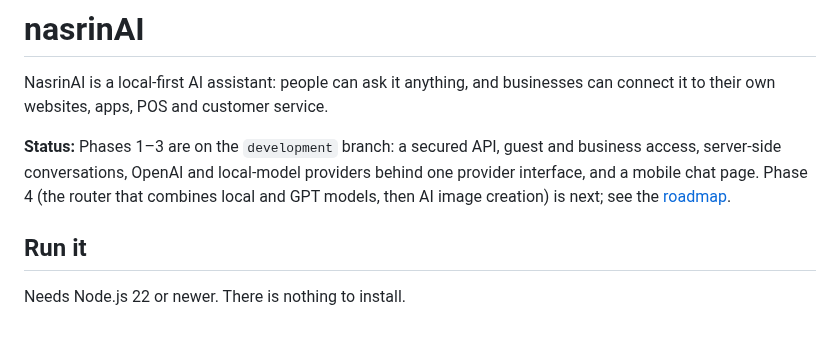
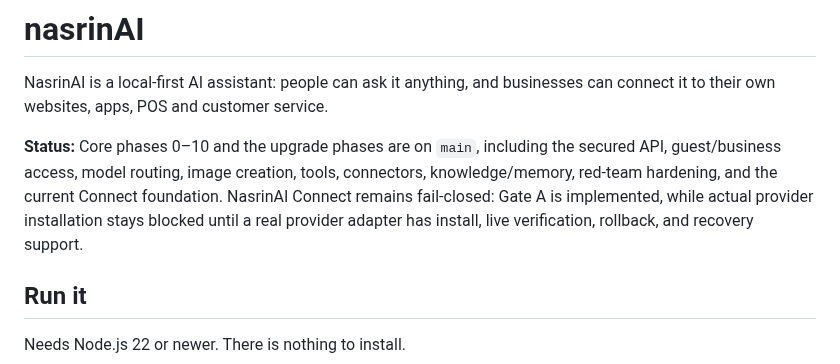
Before and after one commit to primusco20/nasrinAI, a Markdown page: README.md, the part around the change. GitHub-like rendering; blank space fills up the shorter version.

Commit message:
docs: sync main and Connect production state

```diff
--- a/README.md
+++ b/README.md
@@ -3,11 +3,7 @@
 NasrinAI is a local-first AI assistant: people can ask it anything, and
 businesses can connect it to their own websites, apps, POS and customer service.
 
-**Status:** Phases 1–3 are on the `development` branch: a secured API,
-guest and business access, server-side conversations, OpenAI and local-model
-providers behind one provider interface, and a mobile chat page. Phase 4
-(the router that combines local and GPT models, then AI image creation) is
-next; see the [roadmap](docs/roadmap.md).
+**Status:** Core phases 0–10 and the upgrade phases are on `main`, including the secured API, guest/business access, model routing, image creation, tools, connectors, knowledge/memory, red-team hardening, and the current Connect foundation. NasrinAI Connect remains fail-closed: Gate A is implemented, while actual provider installation stays blocked until a real provider adapter has install, live verification, rollback, and recovery support.
 
 ## Run it
 
```
